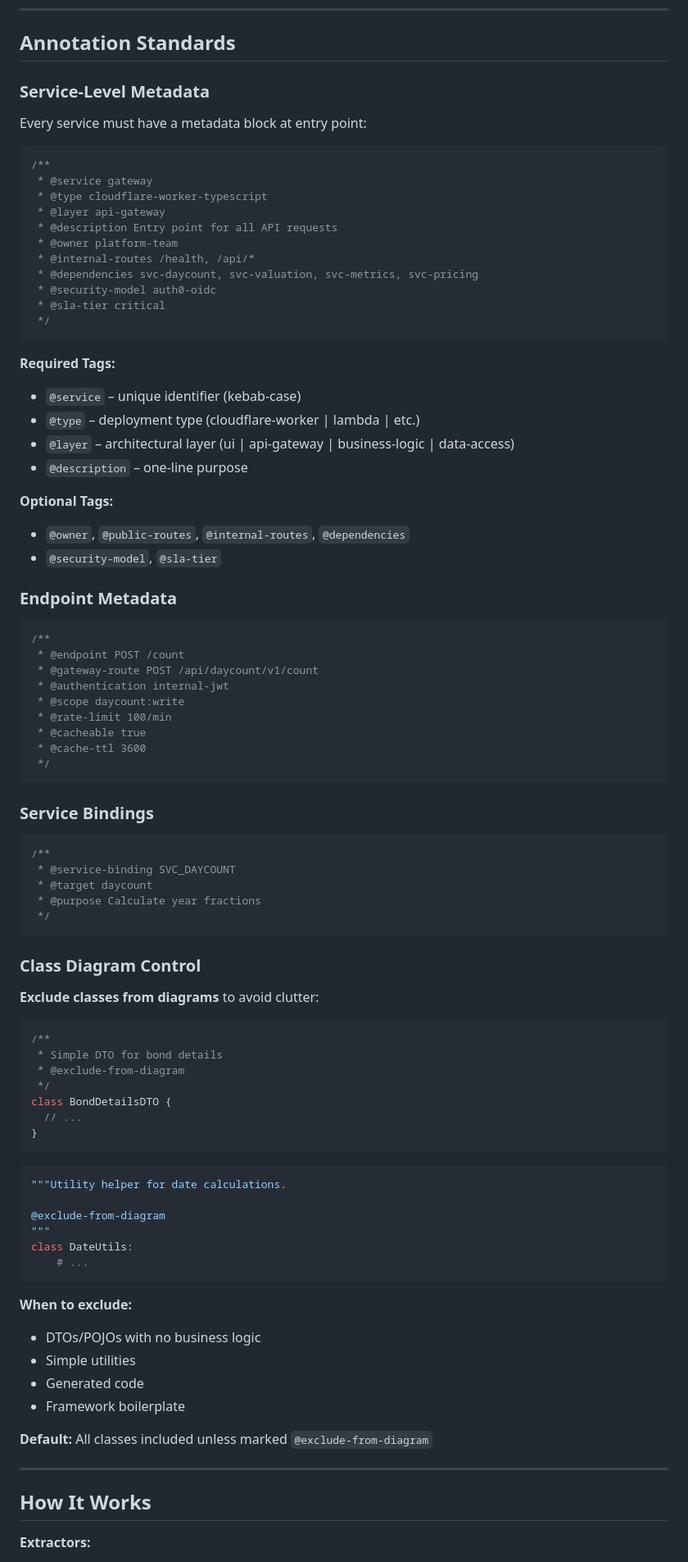
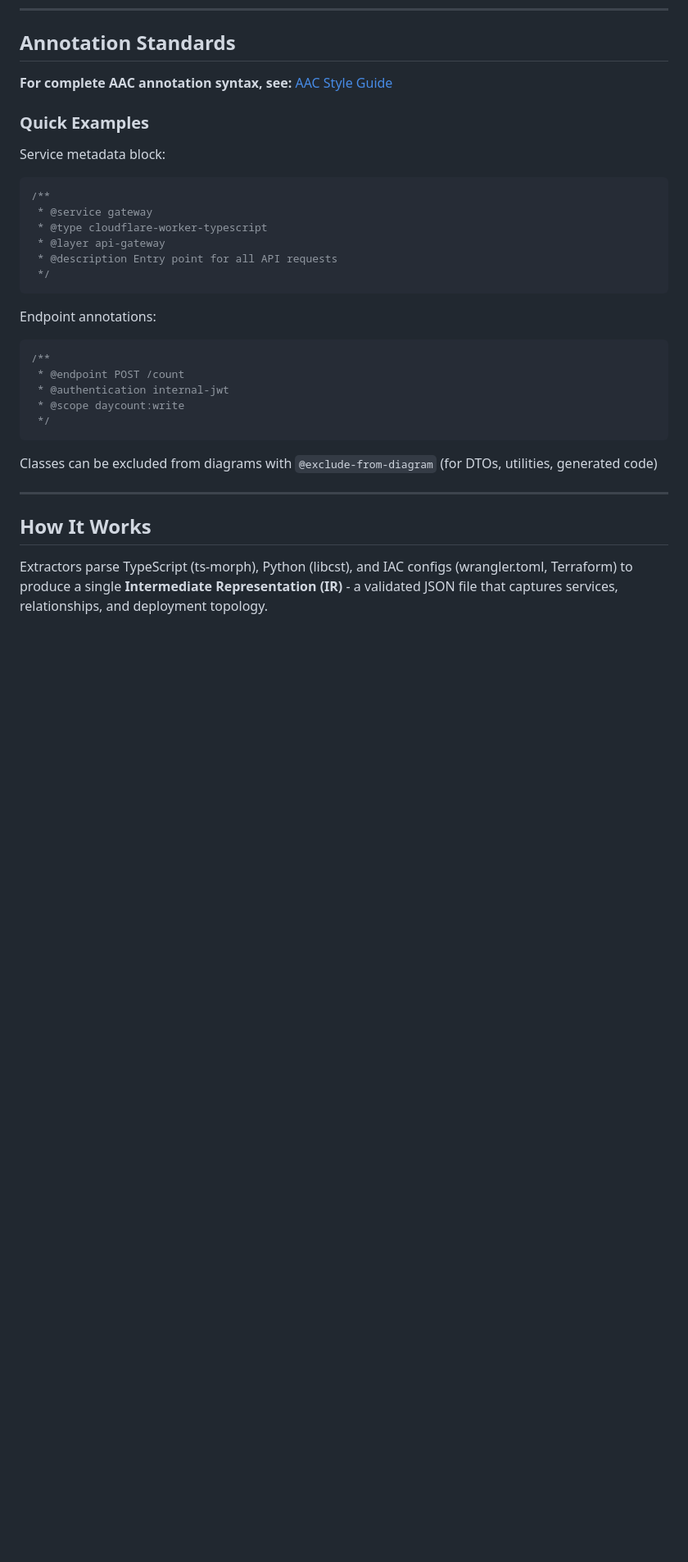
Before and after one commit to chrislyons-dev/bond-math, a Markdown page: docs/adr/0001-architecture-as-code.md, the part around the change printed below. Shown: that part at 82% size. Drawn GitHub-style; blank space fills up the shorter version.

````diff
--- a/docs/adr/0001-architecture-as-code.md
+++ b/docs/adr/0001-architecture-as-code.md
@@ -33,9 +33,12 @@ Docs
 
 ## Annotation Standards
 
-### Service-Level Metadata
+**For complete AAC annotation syntax, see:**
+[AAC Style Guide](../reference/aac-style-guide.md)
 
-Every service must have a metadata block at entry point:
+### Quick Examples
+
+Service metadata block:
 
 ```typescript
 /**
@@ -43,86 +46,28 @@ Every service must have a metadata block at entry point:
  * @type cloudflare-worker-typescript
  * @layer api-gateway
  * @description Entry point for all API requests
- * @owner platform-team
- * @internal-routes /health, /api/*
- * @dependencies svc-daycount, svc-valuation, svc-metrics, svc-pricing
- * @security-model auth0-oidc
- * @sla-tier critical
  */
 ```
 
-**Required Tags:**
-
-- `@service` – unique identifier (kebab-case)
-- `@type` – deployment type (cloudflare-worker | lambda | etc.)
-- `@layer` – architectural layer (ui | api-gateway | business-logic |
-  data-access)
-- `@description` – one-line purpose
-
-**Optional Tags:**
-
-- `@owner`, `@public-routes`, `@internal-routes`, `@dependencies`
-- `@security-model`, `@sla-tier`
-
-### Endpoint Metadata
+Endpoint annotations:
 
 ```typescript
 /**
  * @endpoint POST /count
- * @gateway-route POST /api/daycount/v1/count
  * @authentication internal-jwt
  * @scope daycount:write
- * @rate-limit 100/min
- * @cacheable true
- * @cache-ttl 3600
  */
 ```
 
-### Service Bindings
-
-```typescript
-/**
- * @service-binding SVC_DAYCOUNT
- * @target daycount
- * @purpose Calculate year fractions
- */
-```
-
-### Class Diagram Control
-
-**Exclude classes from diagrams** to avoid clutter:
-
-```typescript
-/**
- * Simple DTO for bond details
- * @exclude-from-diagram
- */
-class BondDetailsDTO {
-  // ...
-}
-```
-
-```python
-"""Utility helper for date calculations.
-
-@exclude-from-diagram
-"""
-class DateUtils:
-    # ...
-```
-
-**When to exclude:**
-
-- DTOs/POJOs with no business logic
-- Simple utilities
-- Generated code
-- Framework boilerplate
-
-**Default:** All classes included unless marked `@exclude-from-diagram`
+Classes can be excluded from diagrams with `@exclude-from-diagram` (for DTOs,
+utilities, generated code)
 
 ---
 
 ## How It Works
 
-**Extractors:**
+Extractors parse TypeScript (ts-morph), Python (libcst), and IAC configs
+(wrangler.toml, Terraform) to produce a single **Intermediate Representation
+(IR)** - a validated JSON file that captures services, relationships, and
+deployment topology.
 
````
Also changed, not shown: other parts of docs/adr/0001-architecture-as-code.md (+6 -63 lines), docs/reference/aac-style-guide.md (+20 -5 lines), docs/standards/code-documentation-standards.md (+16 -100 lines).
